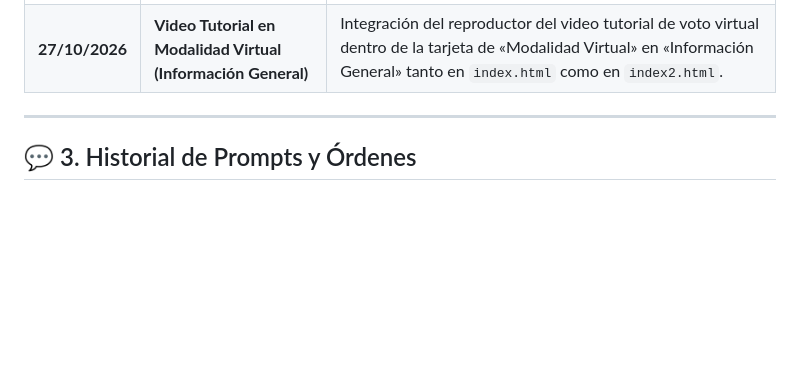
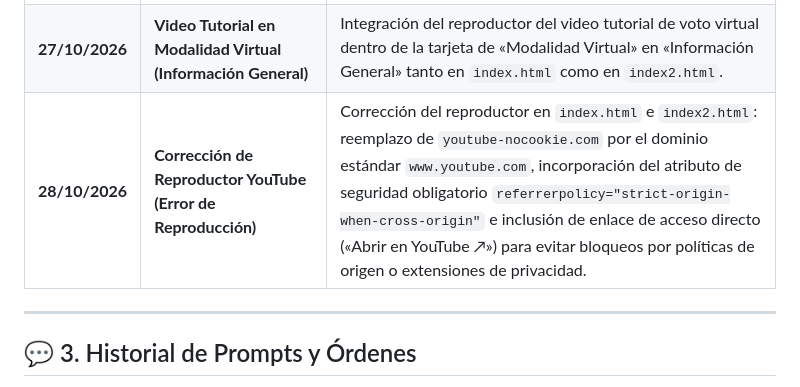
Before and after one commit to dircomunla-dotcom/elecciones2026, a Markdown page: HISTORIAL.md, the part around the change. Drawn GitHub-style; blank space fills up the shorter version.

Commit message:
auto-sync: 2026-10-28 11:57:03

```diff
--- a/HISTORIAL.md
+++ b/HISTORIAL.md
@@ -62,6 +62,7 @@ Este documento sirve como bitácora central del proyecto del sitio web de **Elec
 | **27/10/2026** | **Ampliación a 2 Columnas y Simplificación del Video (index2.html)** | En `index2.html`, ampliación de la tarjeta del video tutorial a 2 columnas (`grid-column: span 2`) para mayor tamaño del reproductor, remoción de textos redundantes y estilización de la chapita «TUTORIAL PARA EL VOTO VIRTUAL» idéntica a «MODALIDAD VIRTUAL». |
 | **27/10/2026** | **Destacado DNI Físico en Modalidad Presencial (index e index2)** | Incorporación de un recuadro destacado institucional («¡NO TE OLVIDES CONCURRIR CON TU DNI FÍSICO!») dentro del bloque de «Modalidad Presencial» en la sección «Puestos de Votación» (`#sec-puestos-votacion`) y en la tarjeta de modalidades de «Información General» en `index.html` e `index2.html`, y en `puestos_y_aulas_votacion.md`. |
 | **27/10/2026** | **Video Tutorial en Modalidad Virtual (Información General)** | Integración del reproductor del video tutorial de voto virtual dentro de la tarjeta de «Modalidad Virtual» en «Información General» tanto en `index.html` como en `index2.html`. |
+| **28/10/2026** | **Corrección de Reproductor YouTube (Error de Reproducción)** | Corrección del reproductor en `index.html` e `index2.html`: reemplazo de `youtube-nocookie.com` por el dominio estándar `www.youtube.com`, incorporación del atributo de seguridad obligatorio `referrerpolicy="strict-origin-when-cross-origin"` e inclusión de enlace de acceso directo («Abrir en YouTube ↗») para evitar bloqueos por políticas de origen o extensiones de privacidad. |
 
 
 
```
